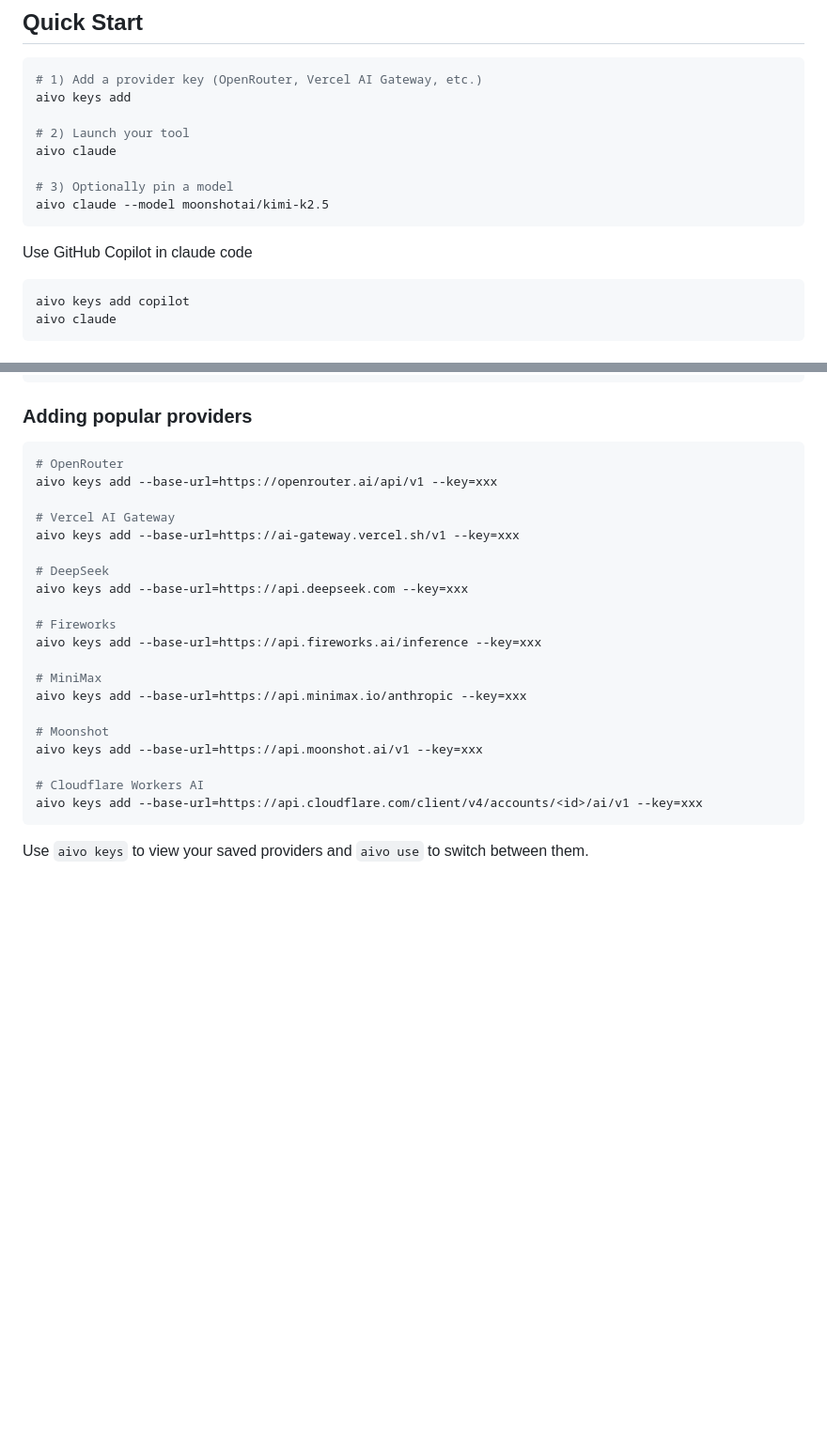
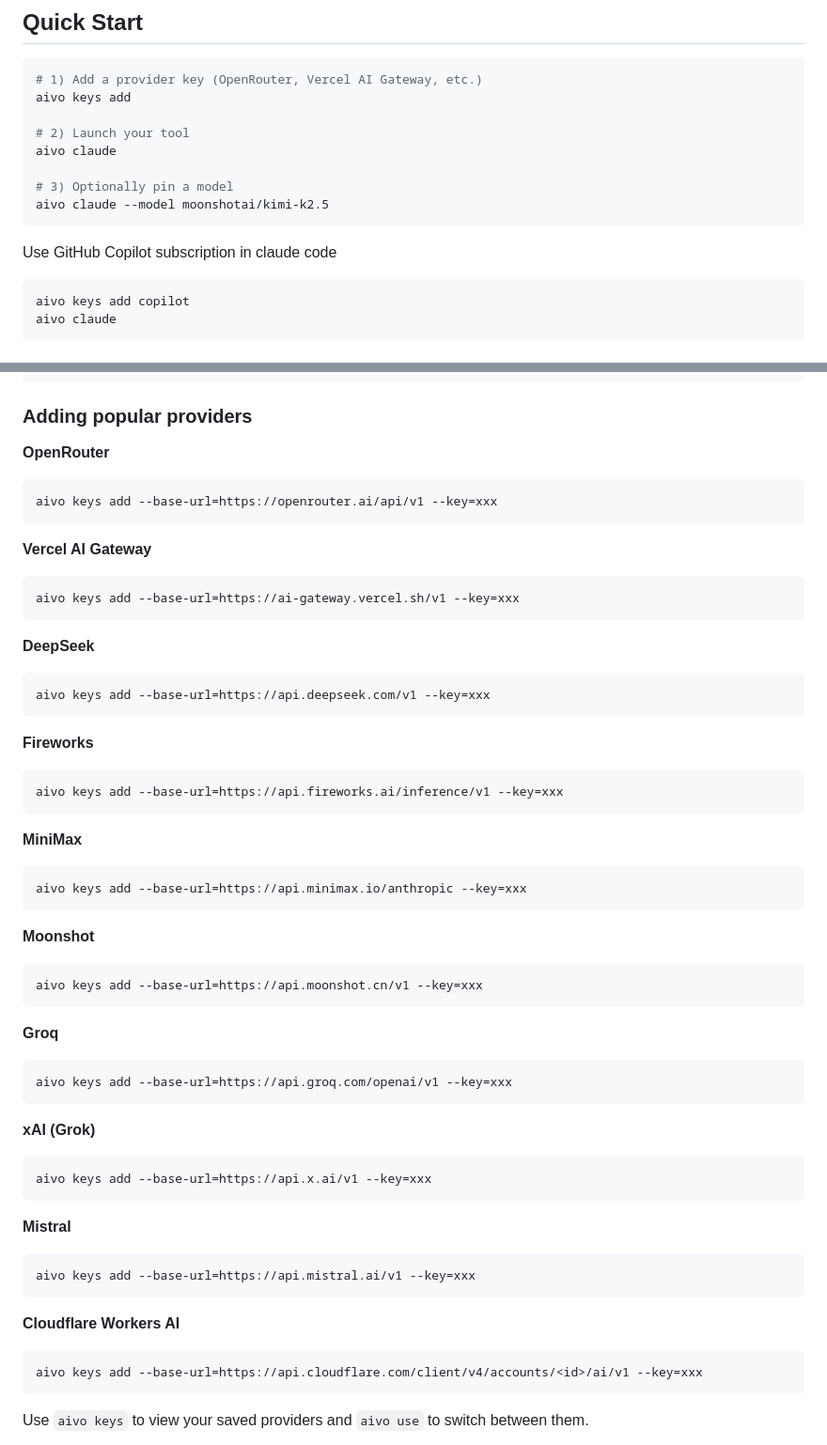
Before and after one commit to lguzzon-scratchbook/aivo, a Markdown page: README.md, 2 parts joined by grey strips. Shown at 94% size. Rendered like a GitHub page; blank space fills up the shorter version.

Commit message:
docs: expand popular providers section with per-provider code blocks
Split the combined bash block into individual labeled sections for easier
copying, add Groq, xAI, and Mistral, and fix URLs for DeepSeek, Fireworks,
and Moonshot to match source defaults.

Co-Authored-By: Claude Sonnet 4.6 <noreply@anthropic.com>

````diff
--- a/README.md
+++ b/README.md
@@ -29,7 +29,7 @@ aivo claude
 aivo claude --model moonshotai/kimi-k2.5
 ```
 
-Use GitHub Copilot in claude code
+Use GitHub Copilot subscription in claude code
 
 ```bash
 aivo keys add copilot
@@ -87,26 +87,53 @@ aivo keys edit  # edit a key
 
 ### Adding popular providers
 
+**OpenRouter**
 ```bash
-# OpenRouter
 aivo keys add --base-url=https://openrouter.ai/api/v1 --key=xxx
+```
 
-# Vercel AI Gateway
+**Vercel AI Gateway**
+```bash
 aivo keys add --base-url=https://ai-gateway.vercel.sh/v1 --key=xxx
+```
 
-# DeepSeek
-aivo keys add --base-url=https://api.deepseek.com --key=xxx
+**DeepSeek**
+```bash
+aivo keys add --base-url=https://api.deepseek.com/v1 --key=xxx
+```
 
-# Fireworks
-aivo keys add --base-url=https://api.fireworks.ai/inference --key=xxx
+**Fireworks**
+```bash
+aivo keys add --base-url=https://api.fireworks.ai/inference/v1 --key=xxx
+```
 
-# MiniMax
+**MiniMax**
+```bash
 aivo keys add --base-url=https://api.minimax.io/anthropic --key=xxx
+```
 
-# Moonshot
-aivo keys add --base-url=https://api.moonshot.ai/v1 --key=xxx
+**Moonshot**
+```bash
+aivo keys add --base-url=https://api.moonshot.cn/v1 --key=xxx
+```
 
-# Cloudflare Workers AI
+**Groq**
+```bash
+aivo keys add --base-url=https://api.groq.com/openai/v1 --key=xxx
+```
+
+**xAI (Grok)**
+```bash
+aivo keys add --base-url=https://api.x.ai/v1 --key=xxx
+```
+
+**Mistral**
+```bash
+aivo keys add --base-url=https://api.mistral.ai/v1 --key=xxx
+```
+
+**Cloudflare Workers AI**
+```bash
 aivo keys add --base-url=https://api.cloudflare.com/client/v4/accounts/<id>/ai/v1 --key=xxx
 ```
 
````
